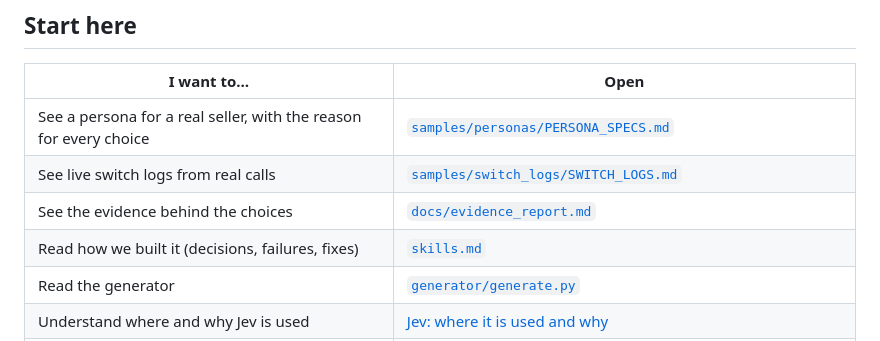
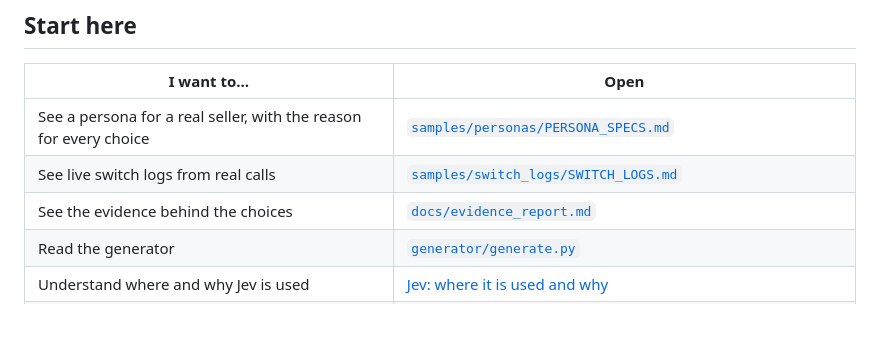
Before and after one commit to fx818/disha-voice-agent, a Markdown page: README.md, the part around the change. Rendered like a GitHub page; blank space fills up the shorter version.

Commit message:
Remove skills.md
Co-Authored-By: Claude Opus 5.5 (1M context) <noreply@anthropic.com>

```diff
--- a/README.md
+++ b/README.md
@@ -18,7 +18,6 @@ PS07 data pack.
 | See a persona for a real seller, with the reason for every choice | [`samples/personas/PERSONA_SPECS.md`](samples/personas/PERSONA_SPECS.md) |
 | See live switch logs from real calls | [`samples/switch_logs/SWITCH_LOGS.md`](samples/switch_logs/SWITCH_LOGS.md) |
 | See the evidence behind the choices | [`docs/evidence_report.md`](docs/evidence_report.md) |
-| Read how we built it (decisions, failures, fixes) | [`skills.md`](skills.md) |
 | Read the generator | [`generator/generate.py`](generator/generate.py) |
 | Understand where and why Jev is used | [Jev: where it is used and why](#jev-where-it-is-used-and-why) |
 | Read what runs on Samvaad | [`samvaad/code_tool/disha_tools_src.py`](samvaad/code_tool/disha_tools_src.py), [`samvaad/disha_prompt.md`](samvaad/disha_prompt.md) |
```
Also changed, not shown: skills.md (deleted, +0 -98 lines).
